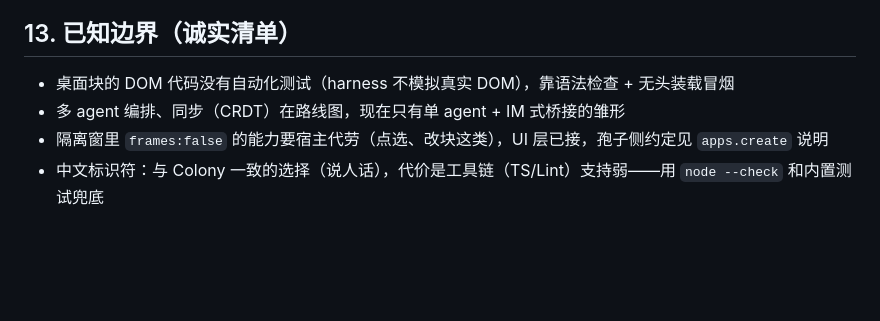
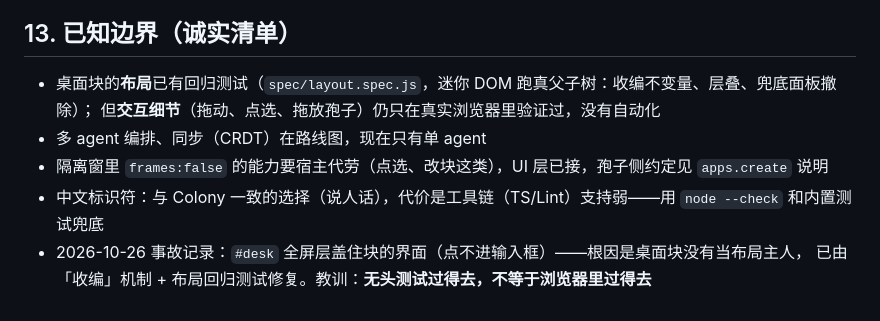
Before and after one commit to bit-cook/mycelium, a Markdown page: DESIGN.md, the part around the change. GitHub-like rendering; blank space fills up the shorter version.

Commit message:
DESIGN: 更新已知边界(桌面布局已有回归测试) + 记录 10-26 事故与教训

```diff
--- a/DESIGN.md
+++ b/DESIGN.md
@@ -134,7 +134,10 @@ hypha.build {ids?, stem?, swap?, 假如?}
 
 ## 13. 已知边界（诚实清单）
 
-- 桌面块的 DOM 代码没有自动化测试（harness 不模拟真实 DOM），靠语法检查 + 无头装载冒烟
-- 多 agent 编排、同步（CRDT）在路线图，现在只有单 agent + IM 式桥接的雏形
+- 桌面块的**布局**已有回归测试（`spec/layout.spec.js`，迷你 DOM 跑真父子树：收编不变量、层叠、兜底面板撤除）；
+  但**交互细节**（拖动、点选、拖放孢子）仍只在真实浏览器里验证过，没有自动化
+- 多 agent 编排、同步（CRDT）在路线图，现在只有单 agent
 - 隔离窗里 `frames:false` 的能力要宿主代劳（点选、改块这类），UI 层已接，孢子侧约定见 `apps.create` 说明
 - 中文标识符：与 Colony 一致的选择（说人话），代价是工具链（TS/Lint）支持弱——用 `node --check` 和内置测试兜底
+- 2026-10-26 事故记录：`#desk` 全屏层盖住块的界面（点不进输入框）——根因是桌面块没有当布局主人，
+  已由「收编」机制 + 布局回归测试修复。教训：**无头测试过得去，不等于浏览器里过得去**
```
